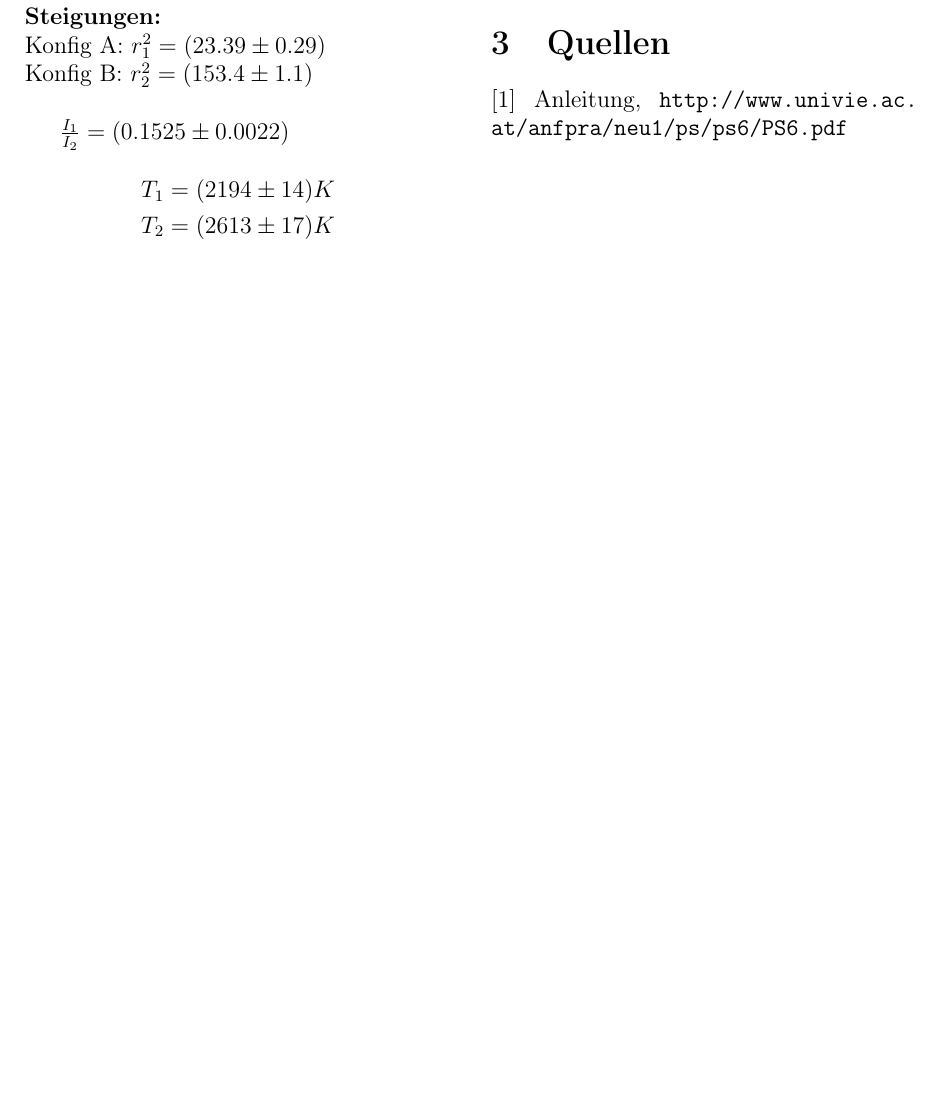
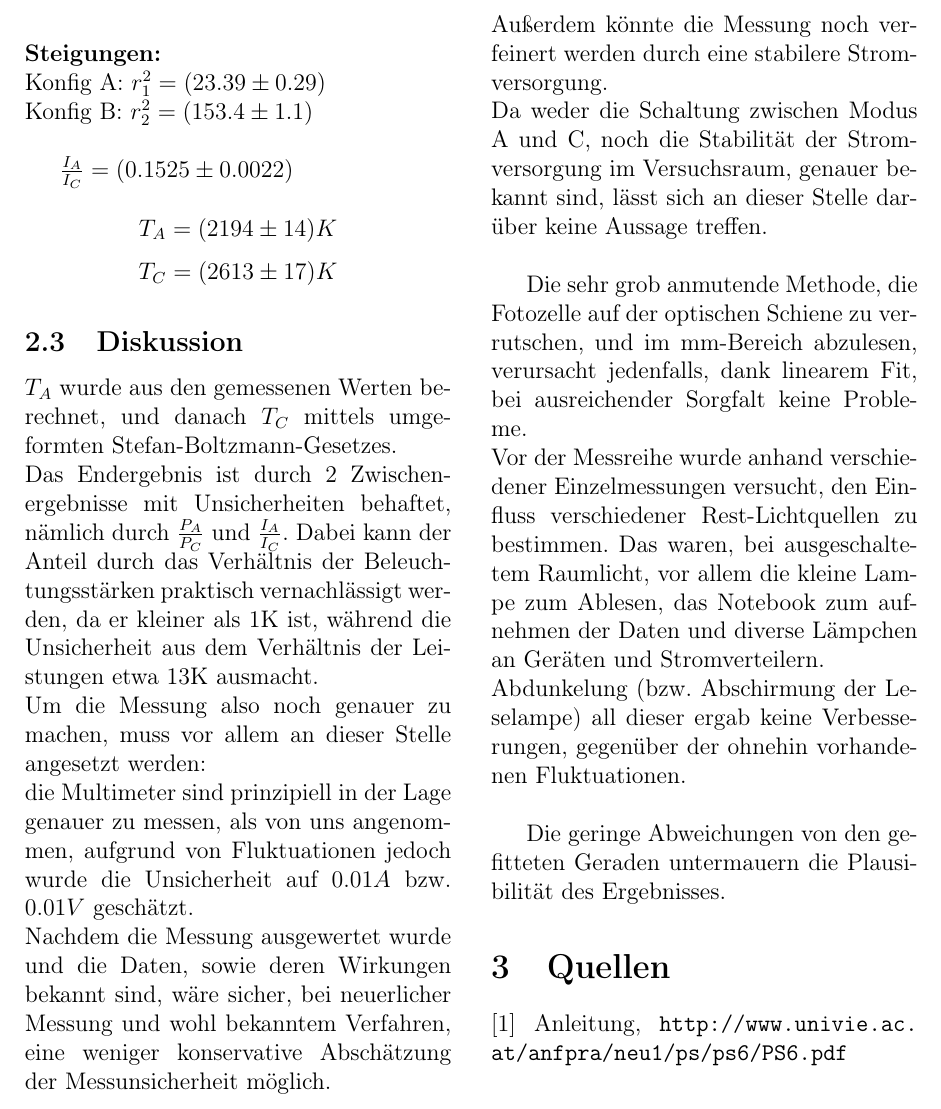
Before and after one commit to blackandcold/Protocols-SS2014-P2, a LaTeX document (PS_6/document_ps_6.tex): part of page 6 of 6, cut at the place of the change, the shorter picture padded with empty space. Compiled offline with pdfLaTeX.

Commit message:
waermezeugs fertisch

```diff
--- a/PS_6/document_ps_6.tex
+++ b/PS_6/document_ps_6.tex
@@ -288,14 +288,25 @@ $P_C=(26.269 \pm 0.073)W$\\
 Konfig A: $r_1^2=(23.39 \pm 0.29)$\\
 Konfig B: $r_2^2=(153.4 \pm 1.1)$\\
 
-$\frac{I_1}{I_2}= ( 0.1525 \pm 0.0022)$
+$\frac{I_A}{I_C}= ( 0.1525 \pm 0.0022)$
 
-$$T_1= (2194\pm 14)K$$
-$$T_2=(2613 \pm 17)K$$
+$$T_A= (2194\pm 14)K$$
+$$T_C=(2613 \pm 17)K$$
 
 \subsection{Diskussion}
 
+$T_A$ wurde aus den gemessenen Werten berechnet, und danach $T_C$ mittels umgeformten Stefan-Boltzmann-Gesetzes.\\
+Das Endergebnis ist durch 2 Zwischenergebnisse mit Unsicherheiten behaftet, nämlich durch $\frac{P_A}{P_C}$ und $\frac{I_A}{I_C}$. Dabei kann der Anteil durch das Verhältnis der Beleuchtungsstärken praktisch vernachlässigt werden, da er kleiner als 1K ist, während die Unsicherheit aus dem Verhältnis der Leistungen etwa 13K ausmacht.\\
+Um die Messung also noch genauer zu machen, muss vor allem an dieser Stelle angesetzt werden:\\
+die Multimeter sind prinzipiell in der Lage genauer zu messen, als von uns angenommen, aufgrund von Fluktuationen jedoch wurde die Unsicherheit auf $0.01A$ bzw. $0.01V$ geschätzt.\\
+Nachdem die Messung ausgewertet wurde und die Daten, sowie deren Wirkungen bekannt sind, wäre sicher, bei neuerlicher Messung und wohl bekanntem Verfahren, eine weniger konservative Abschätzung der Messunsicherheit möglich.\\
+Außerdem könnte die Messung noch verfeinert werden durch eine stabilere Stromversorgung.\\
+Da weder die Schaltung zwischen Modus A und C, noch die Stabilität der Stromversorgung im Versuchsraum, genauer bekannt sind, lässt sich an dieser Stelle darüber keine Aussage treffen.\\
 
+Die sehr grob anmutende Methode, die Fotozelle auf der optischen Schiene zu verrutschen, und im mm-Bereich abzulesen, verursacht jedenfalls, dank linearem Fit, bei ausreichender Sorgfalt keine Probleme.\\
+Vor der Messreihe wurde anhand verschiedener Einzelmessungen versucht, den Einfluss verschiedener Rest-Lichtquellen zu bestimmen. Das waren, bei ausgeschaltetem Raumlicht, vor allem die kleine Lampe zum Ablesen, das Notebook zum aufnehmen der Daten und diverse Lämpchen an Geräten und Stromverteilern.\\ Abdunkelung (bzw. Abschirmung der Leselampe) all dieser ergab keine Verbesserungen, gegenüber der ohnehin vorhandenen Fluktuationen.\\
+
+Die geringe Abweichungen von den gefitteten Geraden untermauern die Plausibilität des Ergebnisses.
 
 
 \section{Quellen}
```
Also changed, not shown: PS_6/document_ps_6.tex (2 more changed lines).
